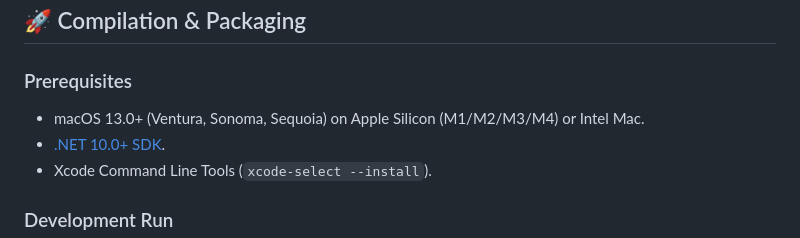
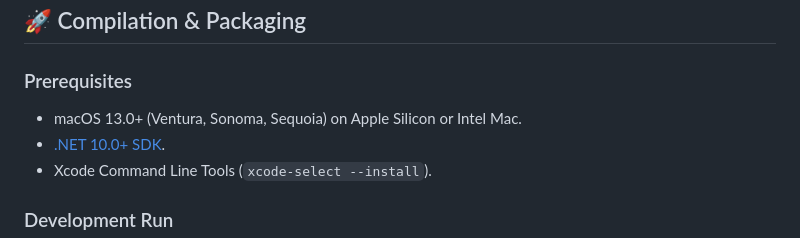
Before and after one commit to Matricard/CherryHud, a Markdown page: README.md, the part around the change. Rendered like a GitHub page.

```diff
--- a/README.md
+++ b/README.md
@@ -104,7 +104,7 @@ To calculate exact frame delivery times and FPS without display server throttle,
 ## 🚀 Compilation & Packaging
 
 ### Prerequisites
-- macOS 13.0+ (Ventura, Sonoma, Sequoia) on Apple Silicon (M1/M2/M3/M4) or Intel Mac.
+- macOS 13.0+ (Ventura, Sonoma, Sequoia) on Apple Silicon or Intel Mac.
 - [.NET 10.0+ SDK](https://dotnet.microsoft.com/download/dotnet/10.0).
 - Xcode Command Line Tools (`xcode-select --install`).
 
```
Also changed, not shown: docs/README.md (added, +46 -0 lines), docs/assets/logo_transparent.png (added), docs/assets/preview.png (added), 4 other files.
